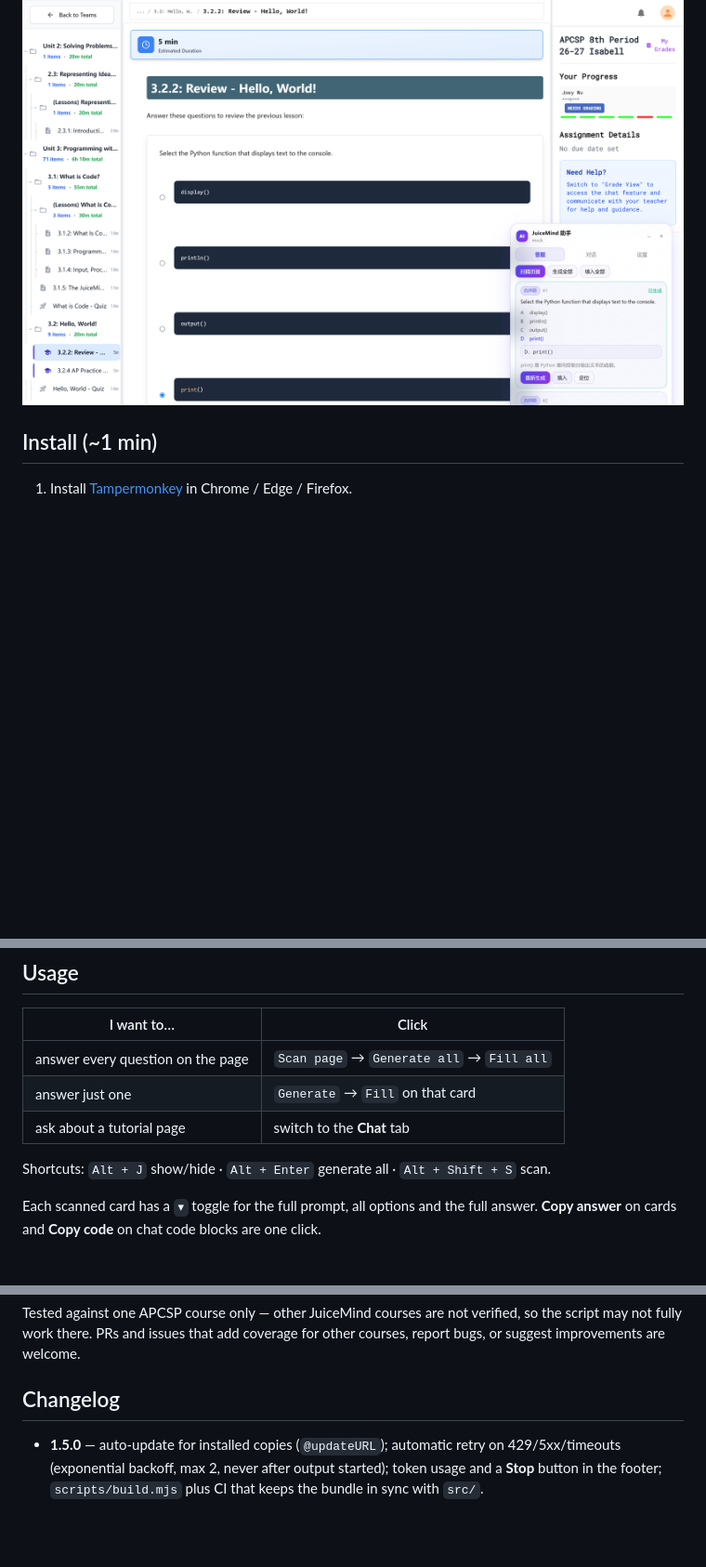
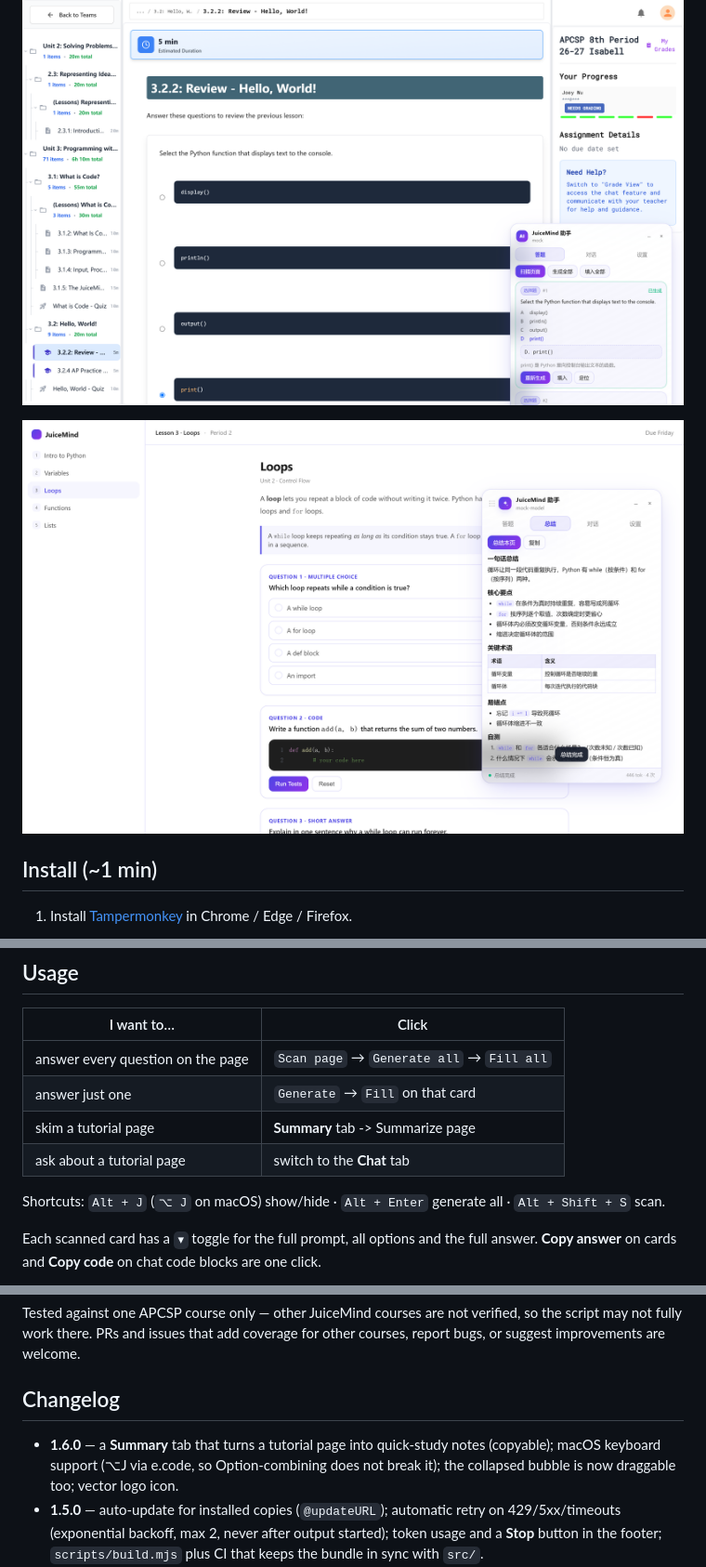
Before and after one commit to tev6/JuiceMind-Auto, a Markdown page: README.en.md, 3 parts joined by grey strips. Shown at 93% size. Drawn GitHub-style; pictures changed too: docs/img/summary.png (added); blank space fills up the shorter version.

```diff
--- a/README.en.md
+++ b/README.en.md
@@ -5,6 +5,8 @@ English | [中文](README.md)
 A Tampermonkey userscript for [play.juicemind.com](https://play.juicemind.com). It reads the questions on the page, asks **your own** LLM API for answers, and fills them back in.
 
 ![Real page](docs/img/review.png)
+
+![Summary tab](docs/img/summary.png)
 
 ## Install (~1 min)
 
@@ -35,9 +37,10 @@ Save, then hit **Test connection**.
 | --- | --- |
 | answer every question on the page | `Scan page` → `Generate all` → `Fill all` |
 | answer just one | `Generate` → `Fill` on that card |
+| skim a tutorial page | **Summary** tab -> Summarize page |
 | ask about a tutorial page | switch to the **Chat** tab |
 
-Shortcuts: `Alt + J` show/hide · `Alt + Enter` generate all · `Alt + Shift + S` scan.
+Shortcuts: `Alt + J` (`⌥ J` on macOS) show/hide · `Alt + Enter` generate all · `Alt + Shift + S` scan.
 
 Each scanned card has a `▾` toggle for the full prompt, all options and the full answer. **Copy answer** on cards and **Copy code** on chat code blocks are one click.
 
@@ -72,6 +75,7 @@ Tested against one APCSP course only — other JuiceMind courses are not verifie
 
 ## Changelog
 
+- **1.6.0** — a **Summary** tab that turns a tutorial page into quick-study notes (copyable); macOS keyboard support (⌥J via e.code, so Option-combining does not break it); the collapsed bubble is now draggable too; vector logo icon.
 - **1.5.0** — auto-update for installed copies (`@updateURL`); automatic retry on 429/5xx/timeouts (exponential backoff, max 2, never after output started); token usage and a **Stop** button in the footer; `scripts/build.mjs` plus CI that keeps the bundle in sync with `src/`.
 - **1.4.0** — streaming chat with a live caret; draggable panel (header *and* footer); **Hide panel** option (Alt+J only); English README.
 - **1.3.0** — Markdown in chat; copy buttons for code and answers; expandable result cards; per-provider model lists (`deepseek-v4.1-flash`, `kimi-k3.1-pro`, `gpt-6.1-sol`, `gemini-3.8-flash`, …) plus xAI / Gemini presets.
```
Also changed, not shown: README.md (+9 -2 lines), 4 other files.
